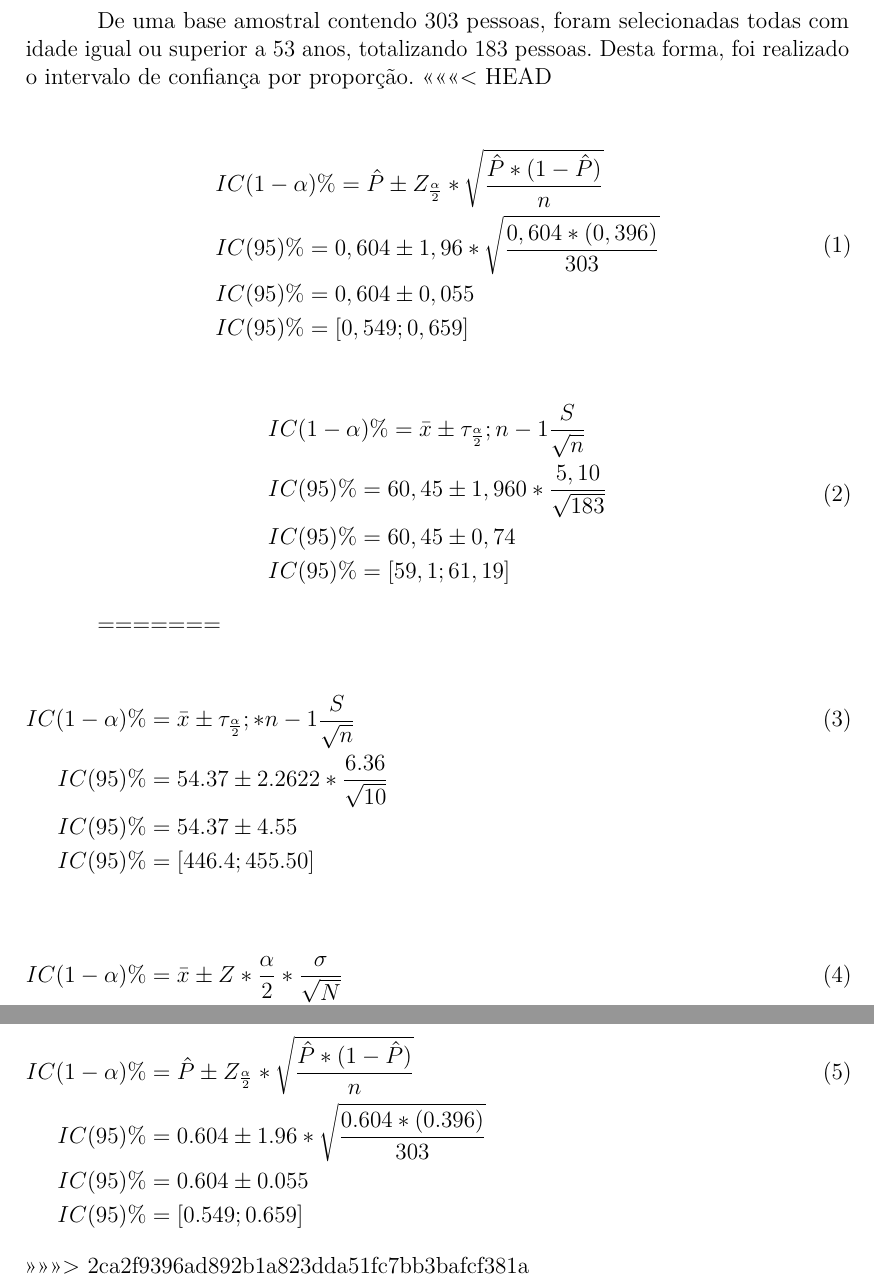
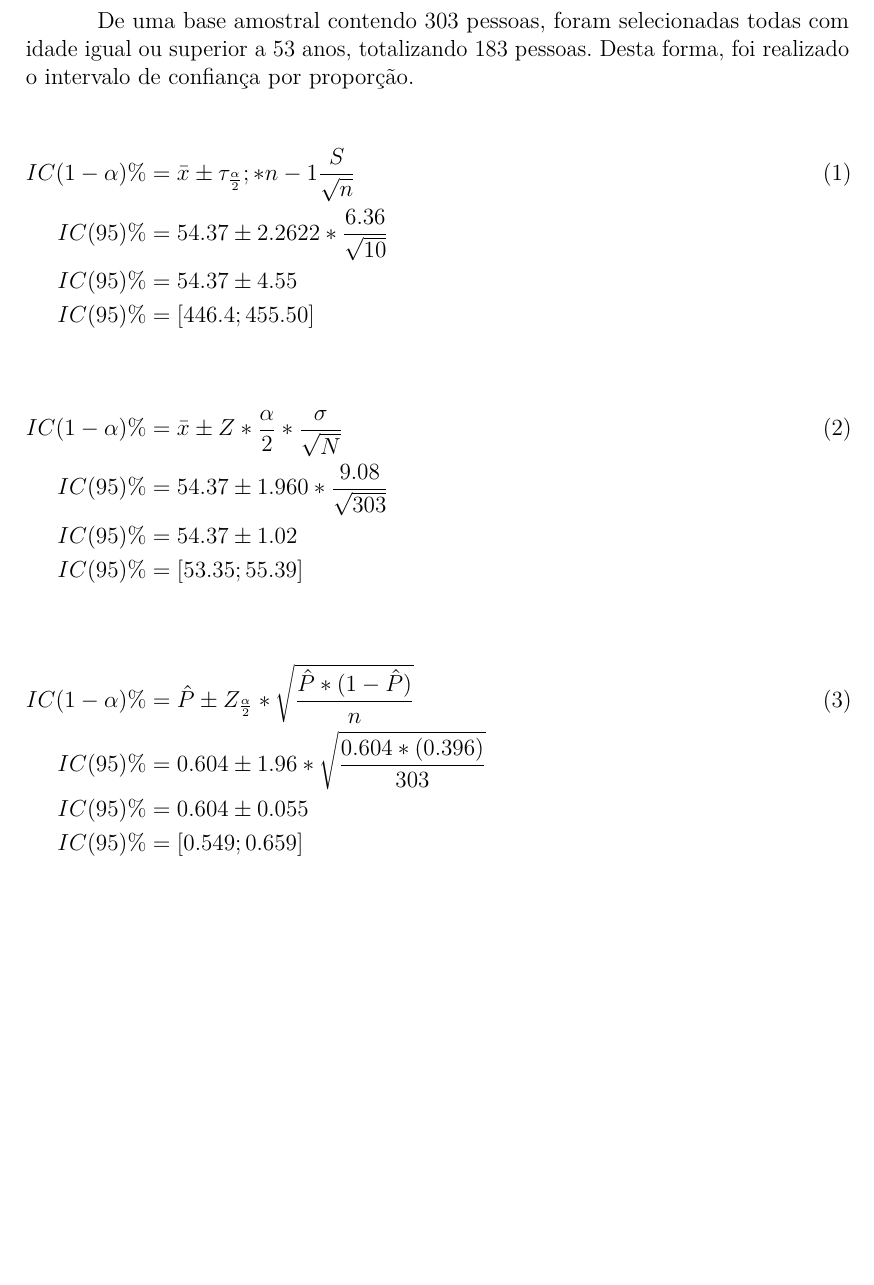
Before and after one commit to MrLaTeXWorkshop/EP-ABNT, a LaTeX thesis (src/main.tex, which reads src/sections/chapter5.tex): two parts of pages 13 and 14 of 29 before the commit and part of page 13 of 28 after it, the two joined at a grey line, cut so that both start at the same text, the shorter picture padded with empty space. Compiled offline with pdfLaTeX.

Commit message:
corrigdo erro de commit sobreposto

```diff
--- a/src/sections/chapter5.tex
+++ b/src/sections/chapter5.tex
@@ -3,29 +3,6 @@
     De uma base amostral contendo 303 pessoas, foram selecionadas todas com idade
     igual ou superior a 53 anos, totalizando 183 pessoas. Desta forma, foi realizado
     o intervalo de confiança por proporção.
-<<<<<<< HEAD
-
-    \begin{equation} \label{eq1}
-    \begin{split}
-    & IC(1-\alpha)\%= \hat{P} \pm Z_\frac{\alpha}{2} * \sqrt{\frac{\hat{P}*(1-\hat{P})}{n}} \\
-    & IC(95)\% = 0,604 \pm 1,96 * \sqrt{\frac{0,604*(0,396)}{303}} \\
-    & IC(95)\% = 0,604 \pm 0,055 \\
-    & IC(95)\% = [0,549 ; 0,659]
-    \end{split}
-    \end{equation}
-
-    \begin{equation} \label{eq2}
-    \begin{split}
-    & IC(1-\alpha)\%= \bar{x} \pm \tau_\frac{\alpha}{2};n-1 \frac{S}{\sqrt{n}} \\
-    & IC(95)\% = 60,45 \pm 1,960 * \frac{5,10}{\sqrt{183}} \\
-    & IC(95)\% = 60,45 \pm 0,74 \\
-    & IC(95)\% = [59,1 ; 61,19]
-    \end{split}
-    \end{equation}
-
-
-
-=======
 
     \begin{flalign}
         IC(1-\alpha)\% &= \bar{x} \pm \tau_\frac{\alpha}{2} ; * n-1 \frac{S}{\sqrt{n}} \\\nonumber
@@ -49,4 +26,3 @@
      IC(95)\% &= 0.604 \pm 0.055 \\\nonumber
      IC(95)\% &= [0.549 ; 0.659] &&\nonumber
     \end{flalign}
->>>>>>> 2ca2f9396ad892b1a823dda51fc7bb3bafcf381a
```
Also changed, not shown: src/main.pdf (added).
